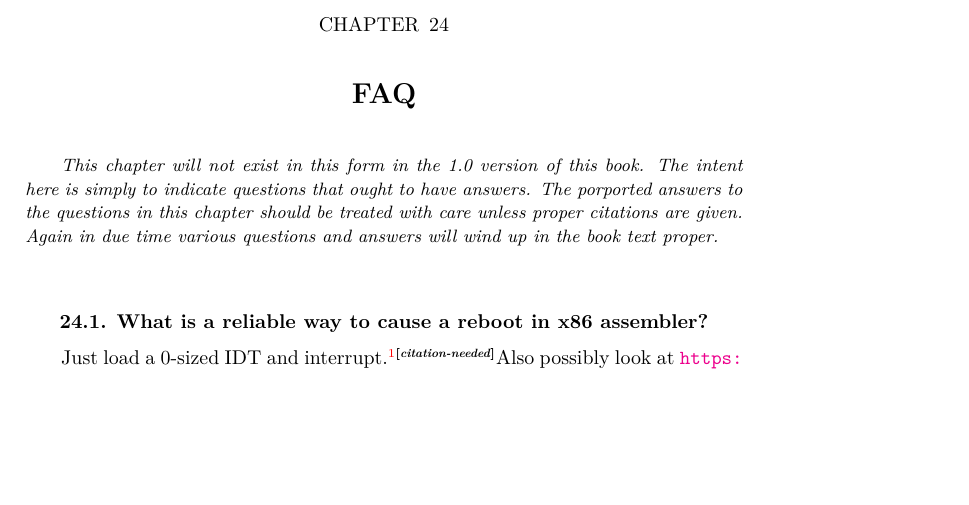
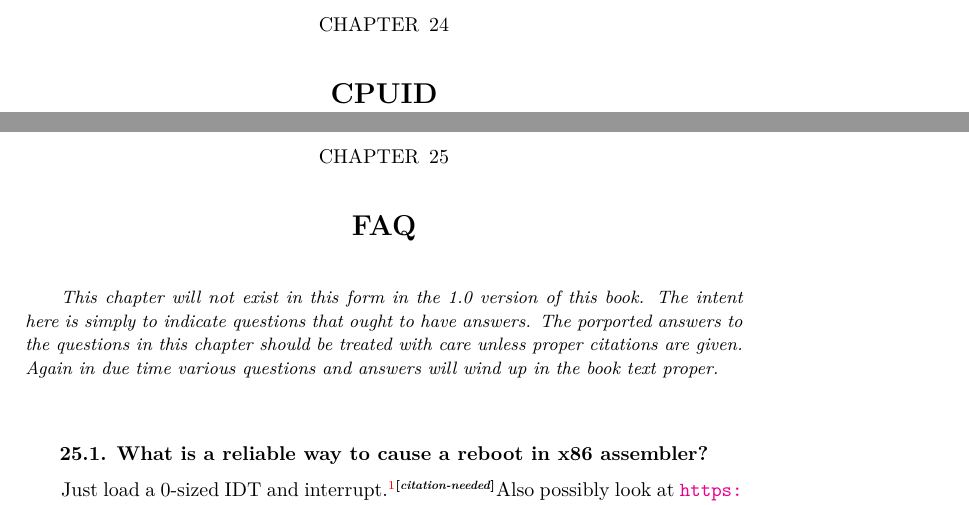
Before and after one commit to nixeagle/aosd, a LaTeX thesis (osdev.tex): part of page 30 of 37 before the commit and two parts of pages 30 and 31 of 38 after it, the two joined at a grey line, cut so that both start at the same text, the shorter picture padded with empty space. Compiled offline with XeLaTeX.

Commit message:
new blank chapter for CPUID

```diff
--- a/osdev.tex
+++ b/osdev.tex
@@ -256,13 +256,13 @@ Want to cover how to write a workable TCP/IP stack.
 \chapter{Threading}
 \chapter{Locking}
 \section{Mutex}
-
 \chapter{Linker files}
 \chapter{Testing}
 \chapter{64 bit x86}
 \chapter{Multiboot spec}
 \chapter{PCI}
 \chapter{USB}
+\chapter{CPUID}
 
 \chapter{FAQ} {\small\textit{This chapter will not exist in this form in
     the 1.0 version of this book. The intent here is simply to indicate
```
